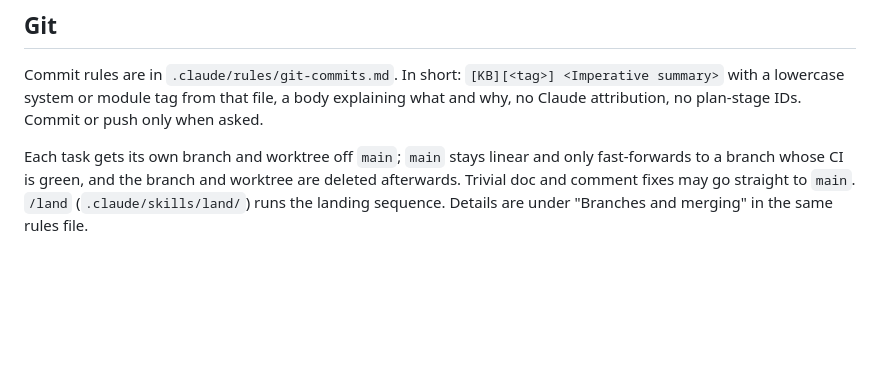
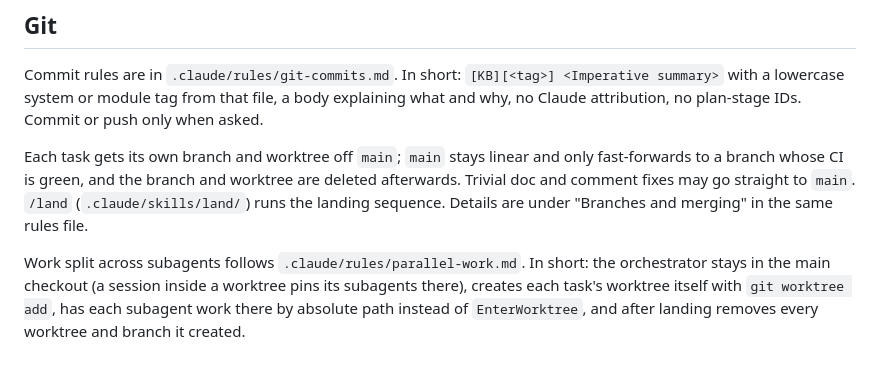
Before and after one commit to TheDastard/KhadBot, a Markdown page: CLAUDE.md, the part around the change. Drawn GitHub-style; blank space fills up the shorter version.

```diff
--- a/CLAUDE.md
+++ b/CLAUDE.md
@@ -124,3 +124,5 @@ Never invent spell IDs, cooldown durations, boss mechanics or WCL API fields. Ta
 Commit rules are in `.claude/rules/git-commits.md`. In short: `[KB][<tag>] <Imperative summary>` with a lowercase system or module tag from that file, a body explaining what and why, no Claude attribution, no plan-stage IDs. Commit or push only when asked.
 
 Each task gets its own branch and worktree off `main`; `main` stays linear and only fast-forwards to a branch whose CI is green, and the branch and worktree are deleted afterwards. Trivial doc and comment fixes may go straight to `main`. `/land` (`.claude/skills/land/`) runs the landing sequence. Details are under "Branches and merging" in the same rules file.
+
+Work split across subagents follows `.claude/rules/parallel-work.md`. In short: the orchestrator stays in the main checkout (a session inside a worktree pins its subagents there), creates each task's worktree itself with `git worktree add`, has each subagent work there by absolute path instead of `EnterWorktree`, and after landing removes every worktree and branch it created.
```
Also changed, not shown: .claude/rules/git-commits.md (+1 -0 lines), .claude/rules/parallel-work.md (added, +56 -0 lines).
